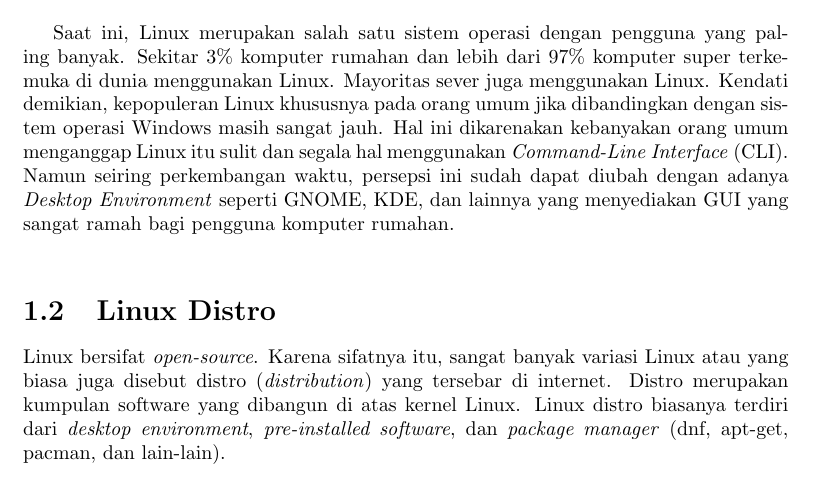
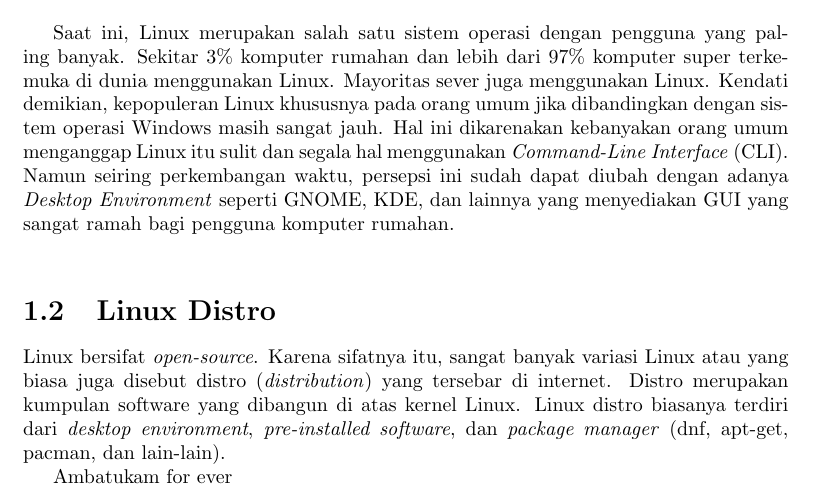
Before and after one commit to rid333/buku-linux, a LaTeX book (main.tex, which reads Bab1_Sejarah.tex): part of page 7 of 15, cut so that both start at the same text. Compiled offline with pdfLaTeX.

Commit message:
adding ambatukam for ever (testing)

```diff
--- a/Bab1_Sejarah.tex
+++ b/Bab1_Sejarah.tex
@@ -11,3 +11,6 @@
 
 \section{Linux Distro}
 Linux bersifat \textit{open-source}. Karena sifatnya itu, sangat banyak variasi Linux atau yang biasa juga disebut distro (\textit{distribution}) yang tersebar di internet. Distro merupakan kumpulan software yang dibangun di atas kernel Linux. Linux distro biasanya terdiri dari \textit{desktop environment}, \textit{pre-installed software}, dan \textit{package manager} (dnf, apt-get, pacman, dan lain-lain).
+
+
+Ambatukam for ever
```
